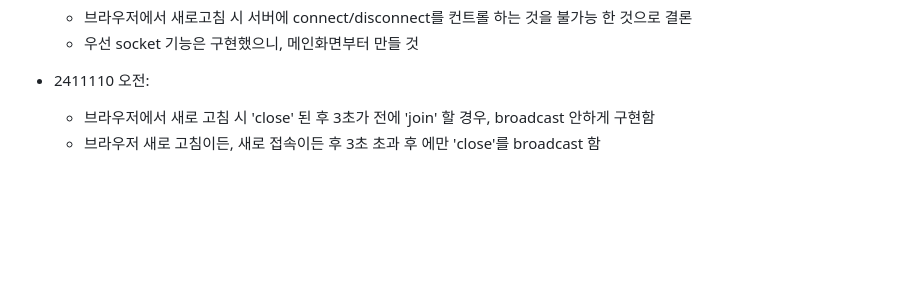
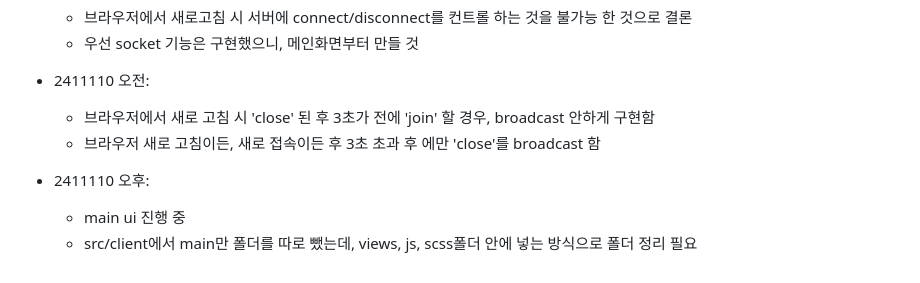
Before and after one commit to tripthelight/webgame, a Markdown page: README.md, the part around the change. Rendered like a GitHub page; blank space fills up the shorter version.

Commit message:
[241110] - ui working

```diff
--- a/README.md
+++ b/README.md
@@ -93,5 +93,10 @@
   - 우선 socket 기능은 구현했으니, 메인화면부터 만들 것
 
 - 2411110 오전:
+
   - 브라우저에서 새로 고침 시 'close' 된 후 3초가 전에 'join' 할 경우, broadcast 안하게 구현함
   - 브라우저 새로 고침이든, 새로 접속이든 후 3초 초과 후 에만 'close'를 broadcast 함
+
+- 2411110 오후:
+  - main ui 진행 중
+  - src/client에서 main만 폴더를 따로 뺐는데, views, js, scss폴더 안에 넣는 방식으로 폴더 정리 필요
```
